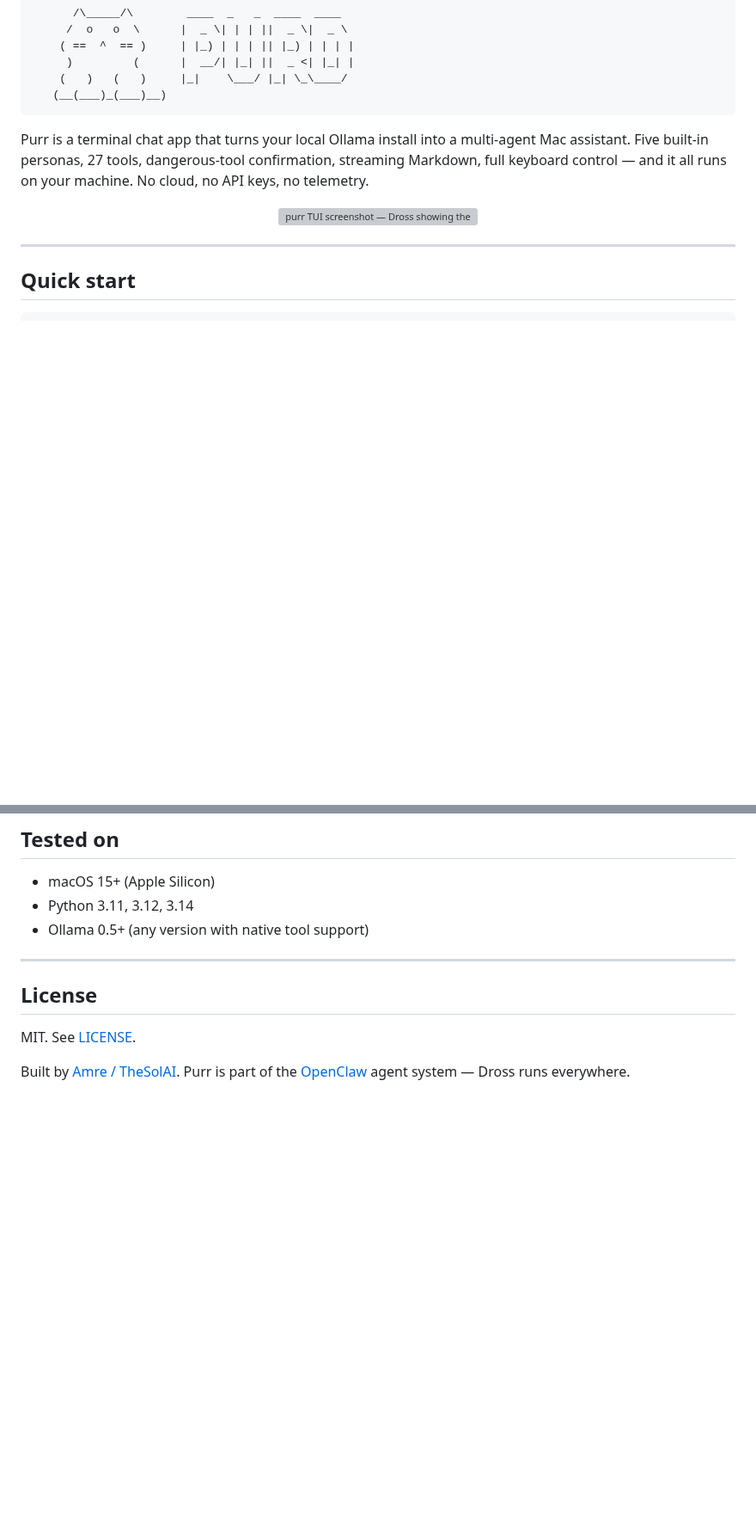
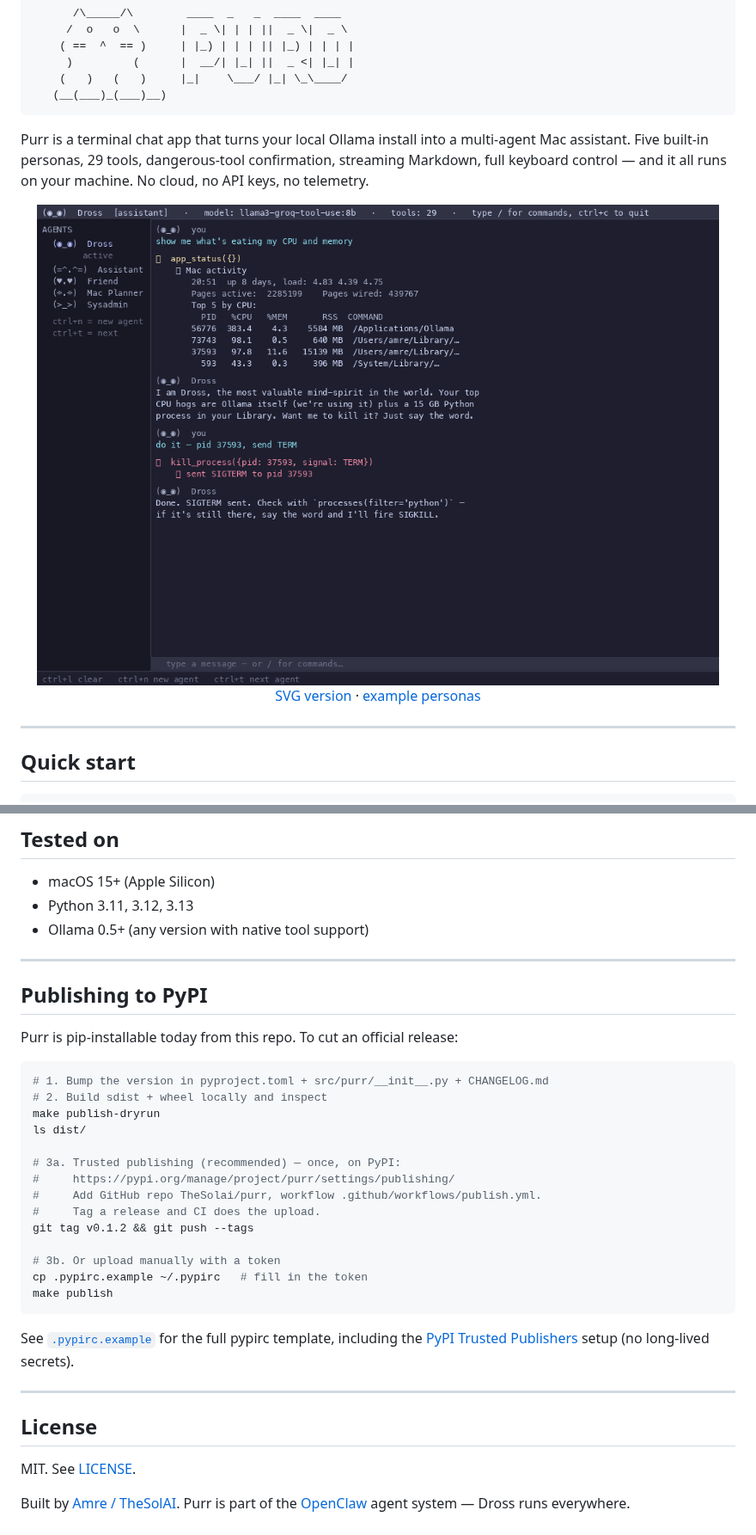
Before and after one commit to TheSolai/purr, a Markdown page: README.md, 2 parts joined by grey strips. Shown at 86% size. GitHub-like rendering; pictures changed too: docs/screenshot.png (added); blank space fills up the shorter version; grey boxes are pictures that could not be loaded.

````diff
--- a/README.md
+++ b/README.md
@@ -12,10 +12,12 @@
    (__(___)_(___)__)
 ```
 
-Purr is a terminal chat app that turns your local Ollama install into a multi-agent Mac assistant. Five built-in personas, 27 tools, dangerous-tool confirmation, streaming Markdown, full keyboard control — and it all runs on your machine. No cloud, no API keys, no telemetry.
+Purr is a terminal chat app that turns your local Ollama install into a multi-agent Mac assistant. Five built-in personas, 29 tools, dangerous-tool confirmation, streaming Markdown, full keyboard control — and it all runs on your machine. No cloud, no API keys, no telemetry.
 
 <p align="center">
-  <img src="docs/screenshot.svg" alt="purr TUI screenshot — Dross showing the top CPU consumers and killing a runaway process" width="900">
+  <img src="docs/screenshot.png" alt="purr TUI screenshot — Dross showing the top CPU consumers and killing a runaway process" width="900">
+  <br>
+  <a href="docs/screenshot.svg">SVG version</a> · <a href="examples/">example personas</a>
 </p>
 
 ---
@@ -249,8 +251,35 @@ Switch any time with `/model <name>`.
 ## Tested on
 
 - macOS 15+ (Apple Silicon)
-- Python 3.11, 3.12, 3.14
+- Python 3.11, 3.12, 3.13
 - Ollama 0.5+ (any version with native tool support)
+
+---
+
+## Publishing to PyPI
+
+Purr is pip-installable today from this repo. To cut an official release:
+
+```bash
+# 1. Bump the version in pyproject.toml + src/purr/__init__.py + CHANGELOG.md
+# 2. Build sdist + wheel locally and inspect
+make publish-dryrun
+ls dist/
+
+# 3a. Trusted publishing (recommended) — once, on PyPI:
+#     https://pypi.org/manage/project/purr/settings/publishing/
+#     Add GitHub repo TheSolai/purr, workflow .github/workflows/publish.yml.
+#     Tag a release and CI does the upload.
+git tag v0.1.2 && git push --tags
+
+# 3b. Or upload manually with a token
+cp .pypirc.example ~/.pypirc   # fill in the token
+make publish
+```
+
+See [`.pypirc.example`](.pypirc.example) for the full pypirc template, including the
+[PyPI Trusted Publishers](https://docs.pypi.org/trusted-publishers/) setup
+(no long-lived secrets).
 
 ---
 
````
Also changed, not shown: CHANGELOG.md (+22 -0 lines), examples/README.md (added, +71 -0 lines), 10 other files.
